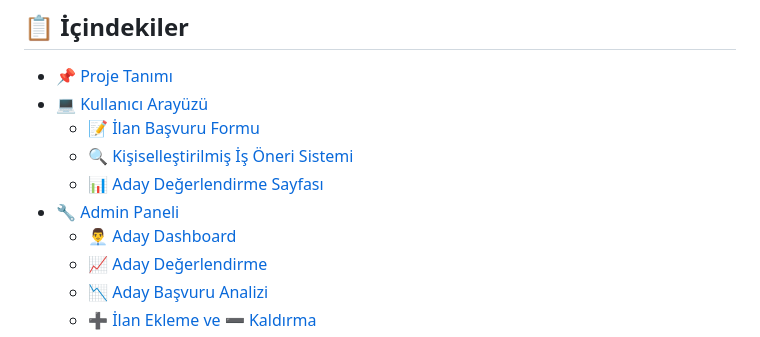
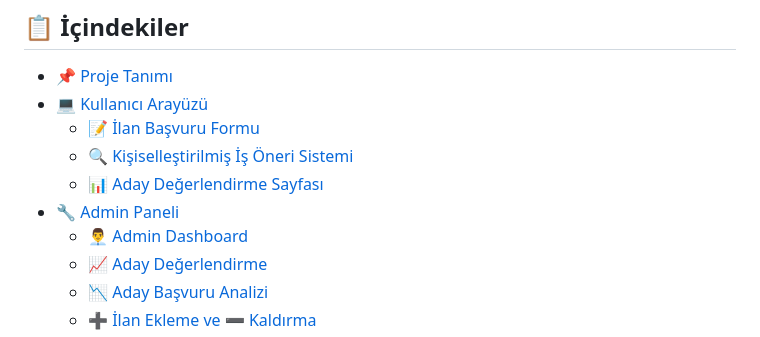
Before and after one commit to HasanCan6241/Artificial-Intelligence-Supported-Web-Based-Recruitment-Platform, a Markdown page: README.md, the part around the change. Rendered like a GitHub page.

```diff
--- a/README.md
+++ b/README.md
@@ -12,7 +12,7 @@ Aday Değerlendirme Sistemi, şirketlerin açtığı iş ilanlarına başvuran a
   - [🔍 Kişiselleştirilmiş İş Öneri Sistemi](#🔍-kişiselleştirilmiş-iş-öneri-sistemi)
   - [📊 Aday Değerlendirme Sayfası](#📊-aday-değerlendirme-sayfası)
 - [🔧 Admin Paneli](#🔧-admin-paneli)
-  - [👨‍💼 Aday Dashboard](#👨‍💼-admin-dashboard)
+  - [👨‍💼 Admin Dashboard](#👨‍💼-admin-dashboard)
   - [📈 Aday Değerlendirme](#📈-aday-değerlendirme)
   - [📉 Aday Başvuru Analizi](#📉-aday-başvuru-analizi)
   - [➕ İlan Ekleme ve ➖ Kaldırma](#➕-ilan-ekleme-ve-➖-kaldırma)
```
